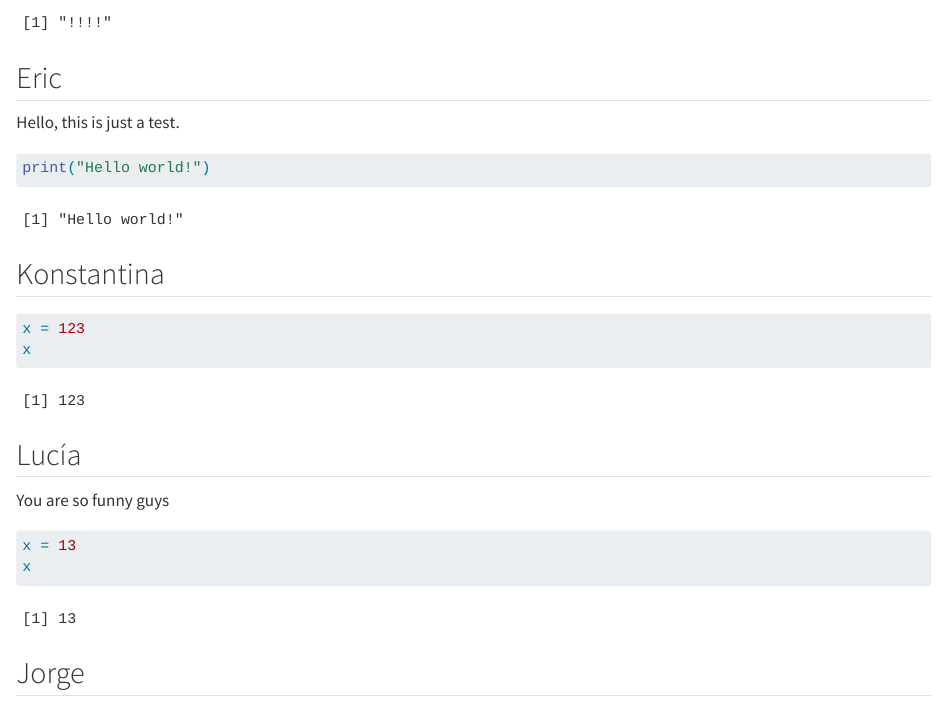
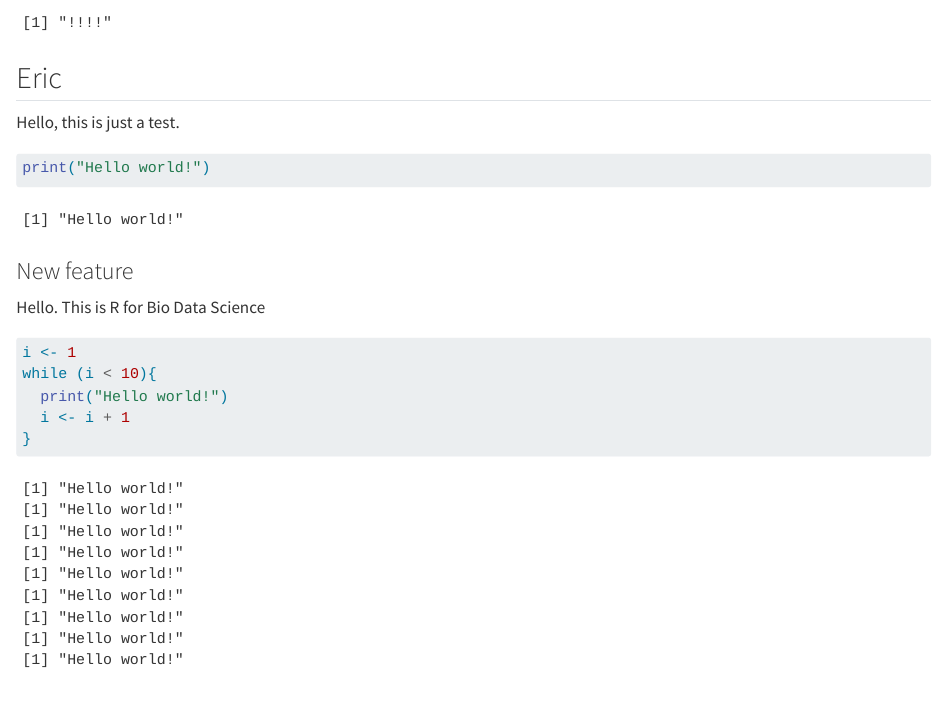
Before and after one commit to rforbiodatascience24/group16, a Quarto document (group_document.qmd): the page in a window 1100 px wide, from 220 px down. Rendered offline with R 4.5, knitr and Pandoc in place of Quarto, with nearby package versions.

Commit message:
New feature from s243275

````diff
--- a/group_document.qmd
+++ b/group_document.qmd
@@ -14,6 +14,18 @@ Hello, this is just a test.
 
 ```{r}
 print("Hello world!")
+```
+
+### New feature
+
+Hello. This is R for Bio Data Science
+
+```{r}
+i <- 1
+while (i < 10){
+  print("Hello world!")
+  i <- i + 1
+}
 ```
 
 ## Konstantina
````
